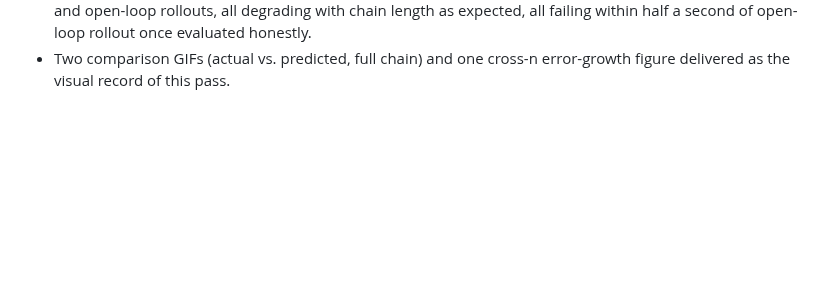
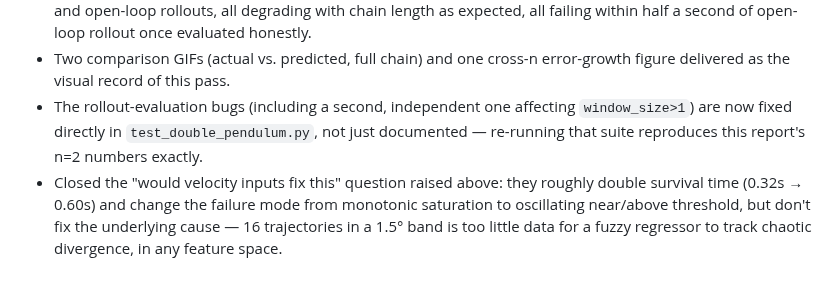
Before and after one commit to fundthmcalculus/grad-school, a Markdown page: AnalyticalDynamics/N3_N5_FUZZY_REGRESSION_REPORT.md, the part around one of its changes. GitHub-like rendering; blank space fills up the shorter version.

```diff
--- a/AnalyticalDynamics/N3_N5_FUZZY_REGRESSION_REPORT.md
+++ b/AnalyticalDynamics/N3_N5_FUZZY_REGRESSION_REPORT.md
@@ -208,3 +236,12 @@ actual (left) next to predicted (right): `n3_fuzzy_comparison.gif` and
   of open-loop rollout once evaluated honestly.
 - Two comparison GIFs (actual vs. predicted, full chain) and one
   cross-n error-growth figure delivered as the visual record of this pass.
+- The rollout-evaluation bugs (including a second, independent one affecting
+  `window_size>1`) are now fixed directly in `test_double_pendulum.py`, not
+  just documented — re-running that suite reproduces this report's n=2
+  numbers exactly.
+- Closed the "would velocity inputs fix this" question raised above: they
+  roughly double survival time (0.32s → 0.60s) and change the failure mode
+  from monotonic saturation to oscillating near/above threshold, but don't
+  fix the underlying cause — 16 trajectories in a 1.5° band is too little
+  data for a fuzzy regressor to track chaotic divergence, in any feature space.
```
Also changed, not shown: other parts of AnalyticalDynamics/N3_N5_FUZZY_REGRESSION_REPORT.md (+35 -7 lines), AnalyticalDynamics/figures/rollout_error_velocity_ablation.png (added), 1 other file.
